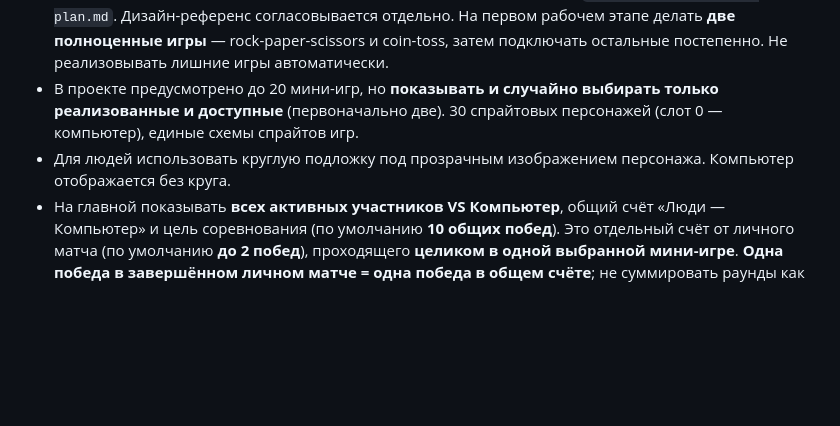
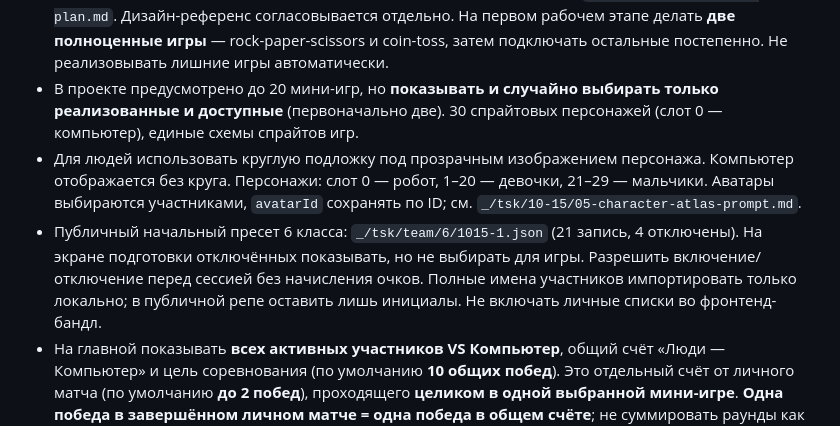
Before and after one commit to greenn/man-vs-pc, a Markdown page: AGENTS.md, the part around the change. GitHub-like rendering; blank space fills up the shorter version.

Commit message:
docs: sixth-grade setup flow and privacy-safe avatar assignment

```diff
--- a/AGENTS.md
+++ b/AGENTS.md
@@ -11,7 +11,8 @@
 - Источник требований: `_/tsk/10-14/01-original-notes.md` и `02-structured-draft.md`. Актуальные уточнения и поручения: `_/tsk/10-15/`; при противоречиях приоритет у более новых требований.
 - Перед написанием кода Cursor должен **сначала подготовить план** по `_/tsk/10-15/00-cursor-plan.md`. Дизайн-референс согласовывается отдельно. На первом рабочем этапе делать **две полноценные игры** — rock-paper-scissors и coin-toss, затем подключать остальные постепенно. Не реализовывать лишние игры автоматически.
 - В проекте предусмотрено до 20 мини-игр, но **показывать и случайно выбирать только реализованные и доступные** (первоначально две). 30 спрайтовых персонажей (слот 0 — компьютер), единые схемы спрайтов игр.
-- Для людей использовать круглую подложку под прозрачным изображением персонажа. Компьютер отображается без круга.
+- Для людей использовать круглую подложку под прозрачным изображением персонажа. Компьютер отображается без круга. Персонажи: слот 0 — робот, 1–20 — девочки, 21–29 — мальчики. Аватары выбираются участниками, `avatarId` сохранять по ID; см. `_/tsk/10-15/05-character-atlas-prompt.md`.
+- Публичный начальный пресет 6 класса: `_/tsk/team/6/1015-1.json` (21 запись, 4 отключены). На экране подготовки отключённых показывать, но не выбирать для игры. Разрешить включение/отключение перед сессией без начисления очков. Полные имена участников импортировать только локально; в публичной репе оставить лишь инициалы. Не включать личные списки во фронтенд-бандл.
 - На главной показывать **всех активных участников VS Компьютер**, общий счёт «Люди — Компьютер» и цель соревнования (по умолчанию **10 общих побед**). Это отдельный счёт от личного матча (по умолчанию **до 2 побед**), проходящего **целиком в одной выбранной мини-игре**. **Одна победа в завершённом личном матче = одна победа в общем счёте**; не суммировать раунды как общие победы. Повторять выбор любого активного участника разрешено и вручную, и случайно. Отдельно учитывать, кто ещё ни разу не сыграл. При достижении общей цели зафиксировать победившую сторону, но доиграть со всеми ещё не сыгравшими активными участниками. После этого показать финальный счёт. Отказавшегося можно отключить, никому не начисляя победу или ничью.
 - Состояния соревнования и статистику сохранять в `localStorage`. **Каждую ничью** показывать отдельным исходом и сохранять в истории со своим счётчиком (матч, сессия, всё время); ничьи не засчитывать как победы ни для личного матча, ни для общего соревнования. Предусмотреть безопасную обработку повреждённых/устаревших данных и версионирование формата.
 - Случайный выбор должен быть честным. Компьютер в мини-играх не должен читать скрытый выбор игрока до фиксации своего хода.
```
